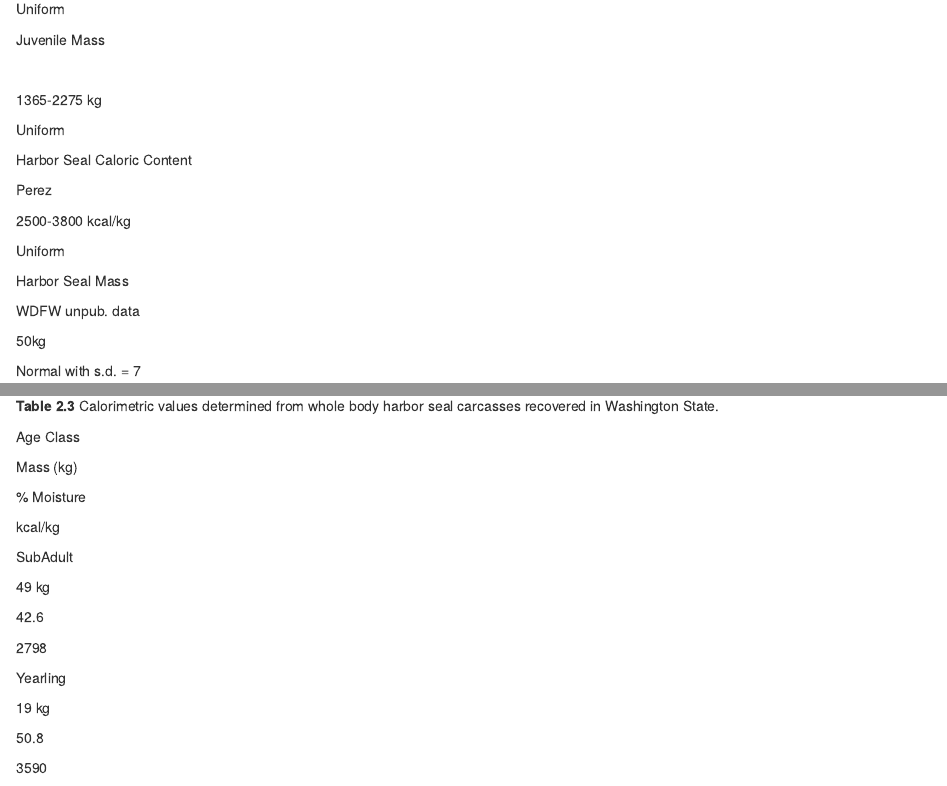
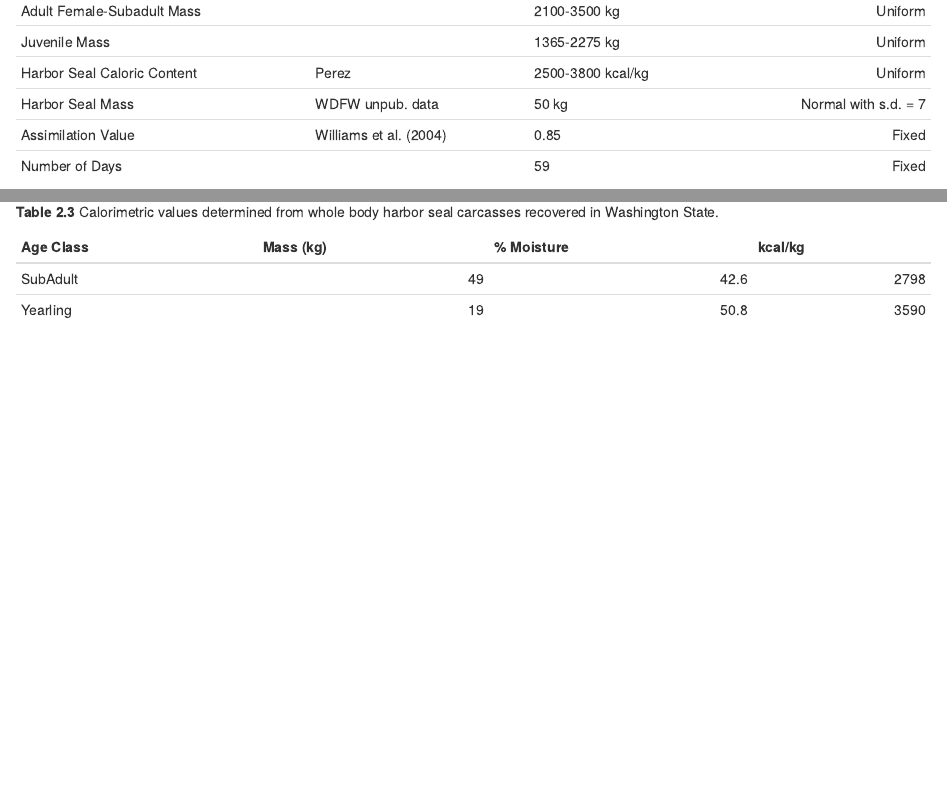
Before and after one commit to jmlondon/hc_whales, an R Markdown document (hc_whales.Rmd): the page in a window 1100 px wide, from 3980 px down before the commit and from 3630 px down after it, and a second part further down, joined at a grey line. Rendered offline with R 4.5, knitr and Pandoc, with nearby package versions.

Commit message:
FORMAT TABLES TO MARKDOWN
Formatted tables to Github flavored markdown. Should probably improve in the future to knitr + xtable.

```diff
--- a/hc_whales.Rmd
+++ b/hc_whales.Rmd
@@ -87 +90,7 @@ Parameter
+| Adult Female-Subadult Mass|  | 2100-3500 kg | Uniform |
+| Juvenile Mass |  | 1365-2275 kg | Uniform |
+| Harbor Seal Caloric Content | Perez | 2500-3800 kcal/kg | Uniform |
+| Harbor Seal Mass | WDFW unpub. data | 50 kg | Normal with s.d. = 7 |
+| Assimilation Value | Williams et al. (2004) | 0.85 | Fixed |
+| Number of Days |  | 59 | Fixed |
 
@@ -116,25 +96,0 @@ Adult Female-Subadult Mass
-Uniform
-
-Juvenile Mass
-
-\
-
-1365-2275 kg
-
-Uniform
-
-Harbor Seal Caloric Content
-
-Perez
-
-2500-3800 kcal/kg
-
-Uniform
-
-Harbor Seal Mass
-
-WDFW unpub. data
-
-50kg
-
-Normal with s.d. = 7
@@ -219,29 +146,10 @@ The values of 2798 kcal/kg for the 49kg sub-adult and 3590 kcal/kg for the 19kg
 
 **Table 2.3** Calorimetric values determined from whole body harbor seal carcasses recovered in Washington State.
 
-Age Class
-
-Mass (kg)
-
-% Moisture
-
-kcal/kg
-
-SubAdult
-
-49 kg
-
-42.6
-
-2798
-
-Yearling
-
-19 kg
-
-50.8
-
-3590
+| Age Class | Mass (kg) | % Moisture | kcal/kg |
+|:--------- | ---------:| ----------:| -------:|
+| SubAdult | 49 | 42.6 | 2798 |
+| Yearling | 19 | 50.8 | 3590 |
 
 
 The bio-energetic Monte Carlo simulation for the 2003 event resulted in a median outcome of 997 seals consumed (5th and 95th percentiles: 708, 1435). For the 2005 event, the median outcome determined from the model was 960 (2.5 and 97.5 percentiles: 685, 1383). The distributions of outcomes for both events are strikingly similar (Figure 2.4). The bio-energetic model prediction compares with estimates of 758 and 1358 seals consumed for the diurnal only and all hour assumptions respectively. The estimate from the bio-energetic model falls almost near the midpoint of these two empirical estimates and the all-hour consumption estimate of 1358 is within the 95% confidence range. The daylight only estimate falls just outside the 2.5 percentile.
```
Also changed, not shown: hc_whales.Rmd (74 more changed lines).
